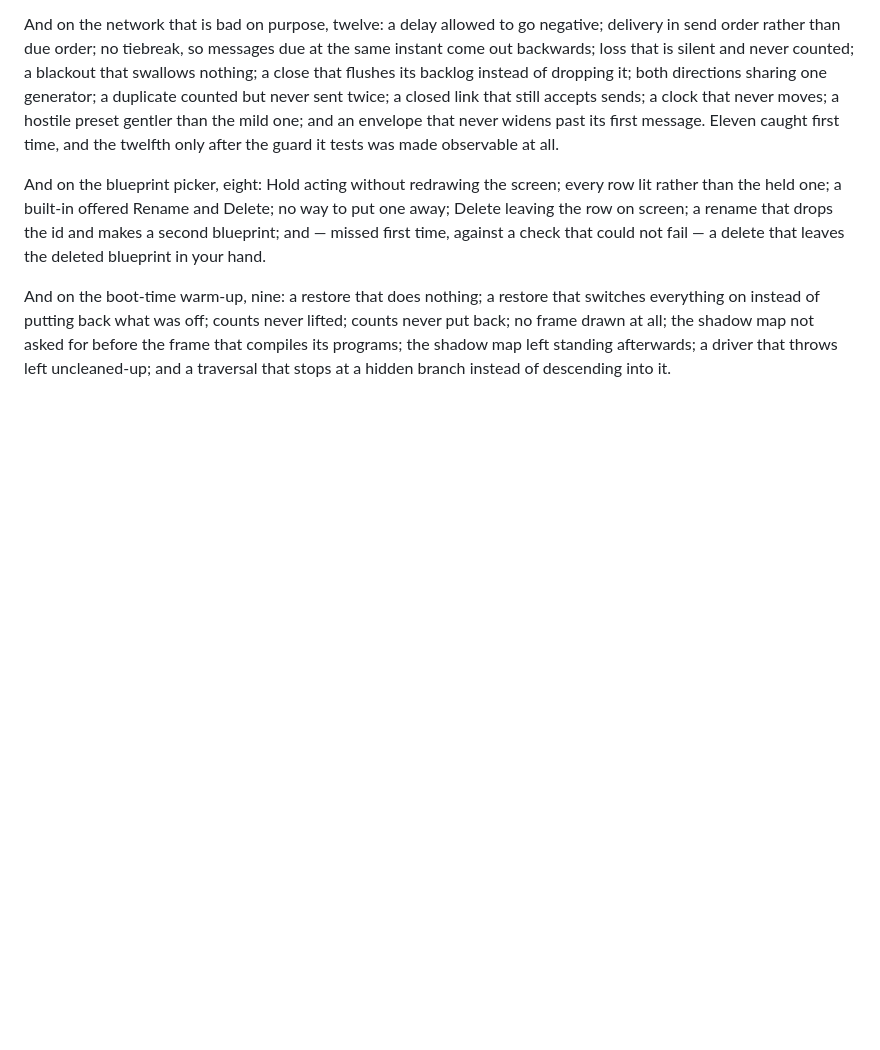
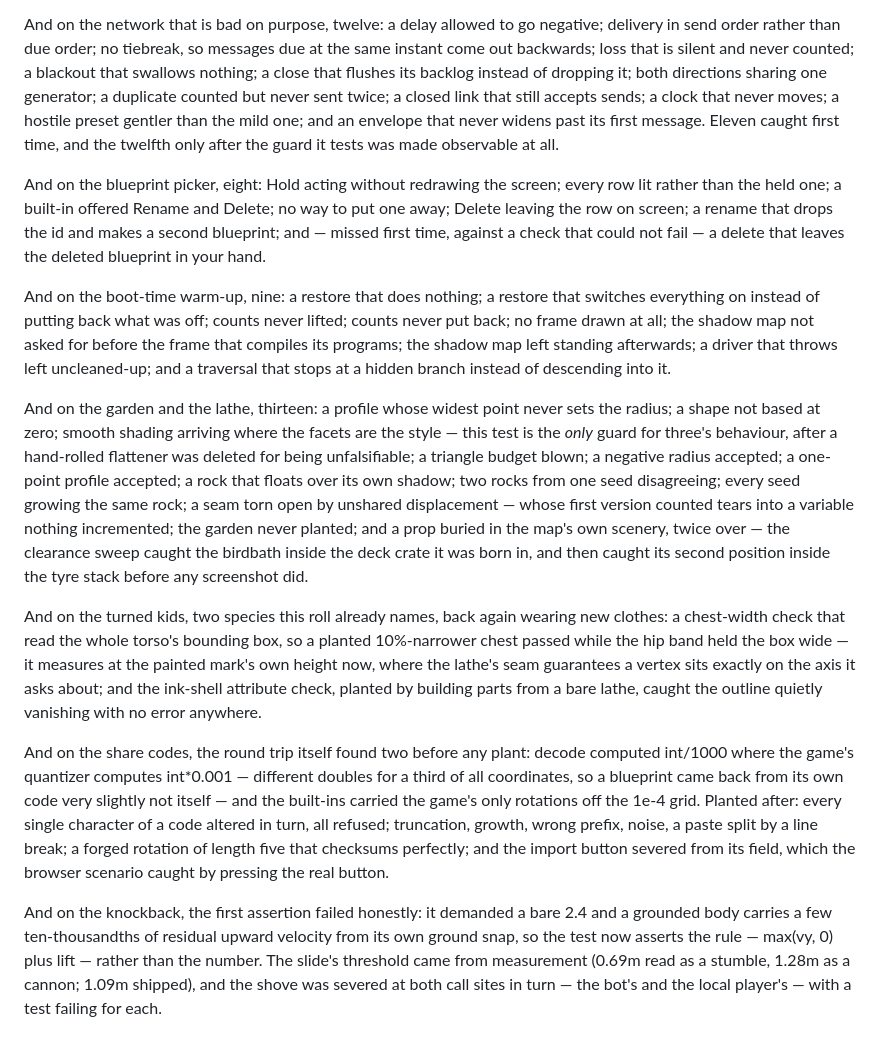
Before and after one commit to jhando95/Maker, a Markdown page: docs/verification.md, the part around the change. GitHub-like rendering; blank space fills up the shorter version.

Commit message:
Record this batch's plants in the verification roll
Co-Authored-By: Claude Fable 5 <noreply@anthropic.com>
Claude-Session: https://claude.ai/code/session_01JY3AUcPGjaEqV9iVCLLoh3

```diff
--- a/docs/verification.md
+++ b/docs/verification.md
@@ -1305,3 +1305,42 @@ lifted; counts never put back; no frame drawn at all; the shadow map not asked
 for before the frame that compiles its programs; the shadow map left standing
 afterwards; a driver that throws left uncleaned-up; and a traversal that stops
 at a hidden branch instead of descending into it.
+
+And on the garden and the lathe, thirteen: a profile whose widest point never
+sets the radius; a shape not based at zero; smooth shading arriving where the
+facets are the style — this test is the *only* guard for three's behaviour,
+after a hand-rolled flattener was deleted for being unfalsifiable; a triangle
+budget blown; a negative radius accepted; a one-point profile accepted; a rock
+that floats over its own shadow; two rocks from one seed disagreeing; every
+seed growing the same rock; a seam torn open by unshared displacement — whose
+first version counted tears into a variable nothing incremented; the garden
+never planted; and a prop buried in the map's own scenery, twice over — the
+clearance sweep caught the birdbath inside the deck crate it was born in, and
+then caught its second position inside the tyre stack before any screenshot
+did.
+
+And on the turned kids, two species this roll already names, back again wearing
+new clothes: a chest-width check that read the whole torso's bounding box, so a
+planted 10%-narrower chest passed while the hip band held the box wide — it
+measures at the painted mark's own height now, where the lathe's seam
+guarantees a vertex sits exactly on the axis it asks about; and the ink-shell
+attribute check, planted by building parts from a bare lathe, caught the
+outline quietly vanishing with no error anywhere.
+
+And on the share codes, the round trip itself found two before any plant: decode
+computed int/1000 where the game's quantizer computes int*0.001 — different
+doubles for a third of all coordinates, so a blueprint came back from its own
+code very slightly not itself — and the built-ins carried the game's only
+rotations off the 1e-4 grid. Planted after: every single character of a code
+altered in turn, all refused; truncation, growth, wrong prefix, noise, a paste
+split by a line break; a forged rotation of length five that checksums
+perfectly; and the import button severed from its field, which the browser
+scenario caught by pressing the real button.
+
+And on the knockback, the first assertion failed honestly: it demanded a bare
+2.4 and a grounded body carries a few ten-thousandths of residual upward
+velocity from its own ground snap, so the test now asserts the rule —
+max(vy, 0) plus lift — rather than the number. The slide's threshold came from
+measurement (0.69m read as a stumble, 1.28m as a cannon; 1.09m shipped), and
+the shove was severed at both call sites in turn — the bot's and the local
+player's — with a test failing for each.
```
